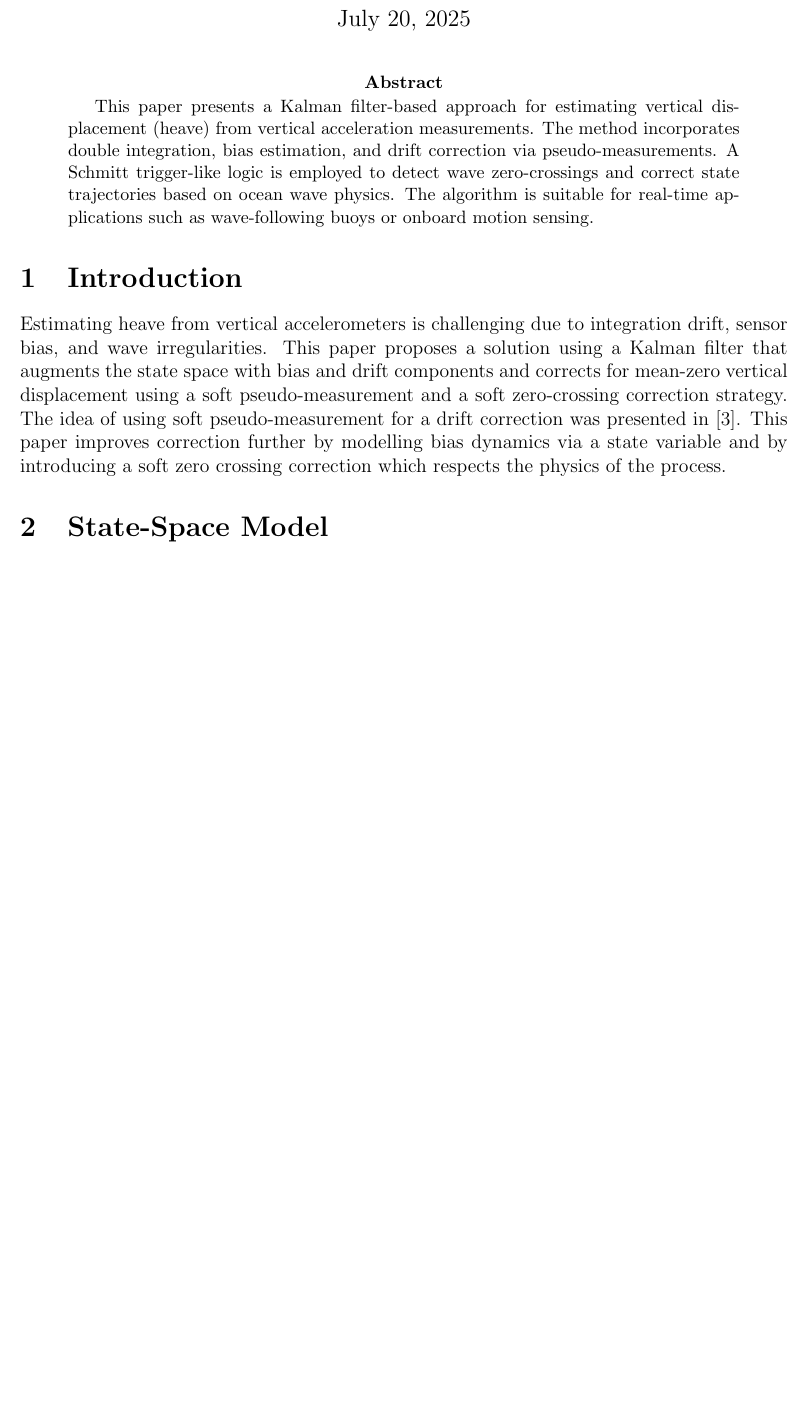
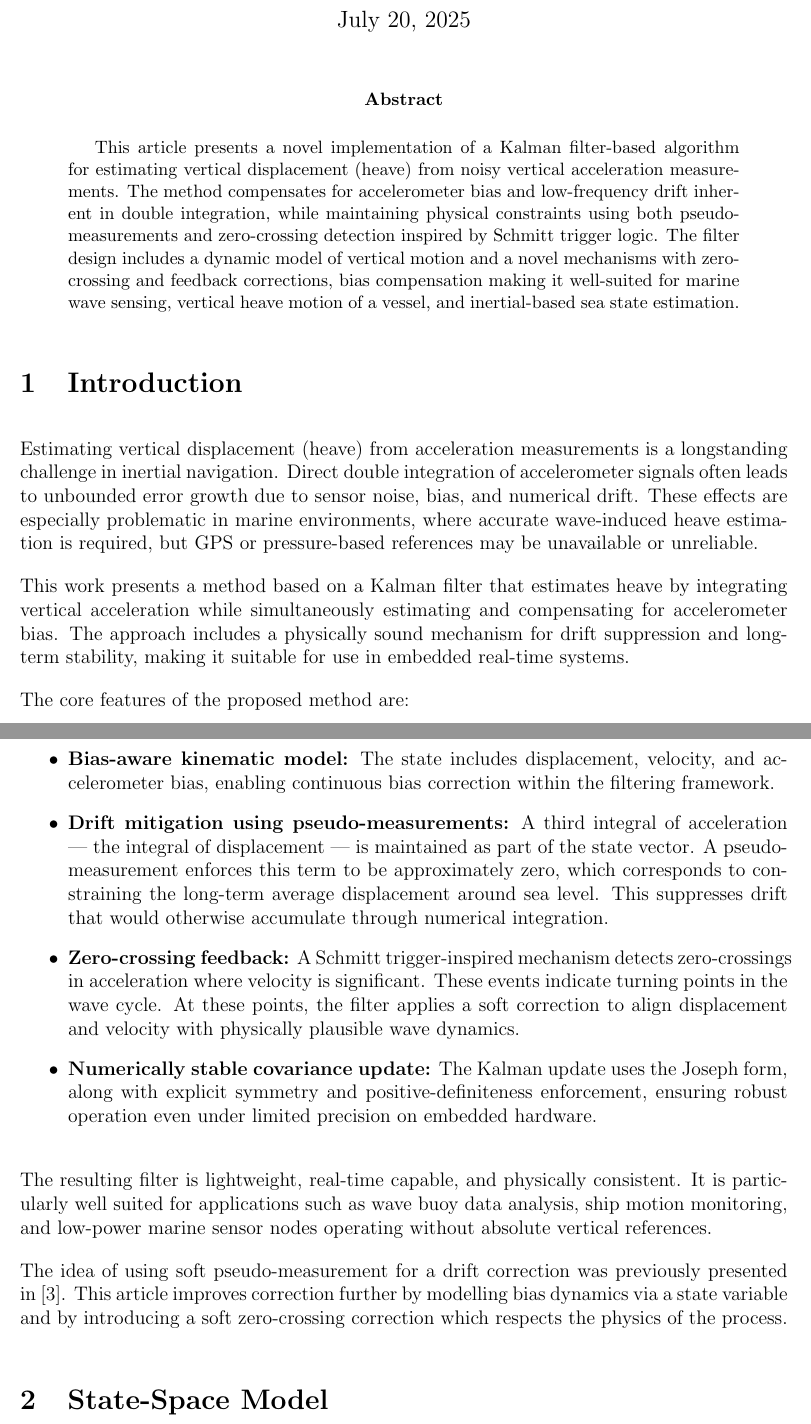
Before and after one commit to bareboat-necessities/bbn-wave-period-esp32, a LaTeX paper (bbn_wave_freq_m5atomS3/doc/heave_tracking_kalman.tex): part of page 1 of 5 before the commit and two parts of pages 1 and 2 of 7 after it, the two joined at a grey line, cut so that both start at the same text, the shorter picture padded with empty space. Compiled offline with pdfLaTeX.

Commit message:
Update heave_tracking_kalman.tex

```diff
--- a/bbn_wave_freq_m5atomS3/doc/heave_tracking_kalman.tex
+++ b/bbn_wave_freq_m5atomS3/doc/heave_tracking_kalman.tex
@@ -16,12 +19,31 @@
 \maketitle
 
 \begin{abstract}
-This paper presents a Kalman filter-based approach for estimating vertical displacement (heave) from vertical acceleration measurements. The method incorporates double integration, bias estimation, and drift correction via pseudo-measurements. A Schmitt trigger-like logic is employed to detect wave zero-crossings and correct state trajectories based on ocean wave physics. The algorithm is suitable for real-time applications such as wave-following buoys or onboard motion sensing.
+This article presents a novel implementation of a Kalman filter-based algorithm for estimating vertical displacement (heave) from noisy vertical acceleration measurements. The method compensates for accelerometer bias and low-frequency drift inherent in double integration, while maintaining physical constraints using both pseudo-measurements and zero-crossing detection inspired by Schmitt trigger logic. The filter design includes a dynamic model of vertical motion and a novel mechanisms with zero-crossing and feedback corrections, bias compensation making it well-suited for marine wave sensing, vertical heave motion of a vessel, and inertial-based sea state estimation.
 \end{abstract}
 
 \section{Introduction}
-Estimating heave from vertical accelerometers is challenging due to integration drift, sensor bias, and wave irregularities. This paper proposes a solution using a Kalman filter that augments the state space with bias and drift components and corrects for mean-zero vertical displacement using a soft pseudo-measurement and a soft zero-crossing correction strategy. The idea of using soft pseudo-measurement for a drift correction was presented in \cite{Sharkh2014}. This paper improves correction further by modelling bias dynamics via a state variable and by introducing
-a soft zero crossing correction which respects the physics of the process.
+
+Estimating vertical displacement (heave) from acceleration measurements is a longstanding challenge in inertial navigation. Direct double integration of accelerometer signals often leads to unbounded error growth due to sensor noise, bias, and numerical drift. These effects are especially problematic in marine environments, where accurate wave-induced heave estimation is required, but GPS or pressure-based references may be unavailable or unreliable.
+
+This work presents a method based on a Kalman filter that estimates heave by integrating vertical acceleration while simultaneously estimating and compensating for accelerometer bias. The approach includes a physically sound mechanism for drift suppression and long-term stability, making it suitable for use in embedded real-time systems.
+
+The core features of the proposed method are:
+
+\begin{itemize}
+    \item \textbf{Bias-aware kinematic model:} The state includes displacement, velocity, and accelerometer bias, enabling continuous bias correction within the filtering framework.
+
+    \item \textbf{Drift mitigation using pseudo-measurements:} A third integral of acceleration --- the integral of displacement --- is maintained as part of the state vector. A pseudo-measurement enforces this term to be approximately zero, which corresponds to constraining the long-term average displacement around sea level. This suppresses drift that would otherwise accumulate through numerical integration.
+
+    \item \textbf{Zero-crossing feedback:} A Schmitt trigger-inspired mechanism detects zero-crossings in acceleration where velocity is significant. These events indicate turning points in the wave cycle. At these points, the filter applies a soft correction to align displacement and velocity with physically plausible wave dynamics.
+
+    \item \textbf{Numerically stable covariance update:} The Kalman update uses the Joseph form, along with explicit symmetry and positive-definiteness enforcement, ensuring robust operation even under limited precision on embedded hardware.
+\end{itemize}
+
+The resulting filter is lightweight, real-time capable, and physically consistent. It is particularly well suited for applications such as wave buoy data analysis, ship motion monitoring, and low-power marine sensor nodes operating without absolute vertical references.
+
+The idea of using soft pseudo-measurement for a drift correction was previously presented in \cite{Sharkh2014}. This article improves correction further by modelling bias dynamics via a state variable and by introducing
+a soft zero-crossing correction which respects the physics of the process.
 
 \section{State-Space Model}
 
```
Also changed, not shown: bbn_wave_freq_m5atomS3/doc/heave_tracking_kalman.tex (3 more changed lines).
